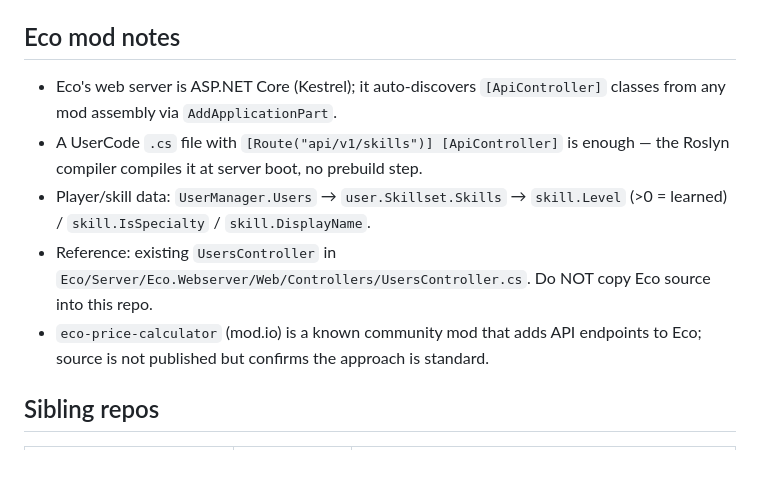
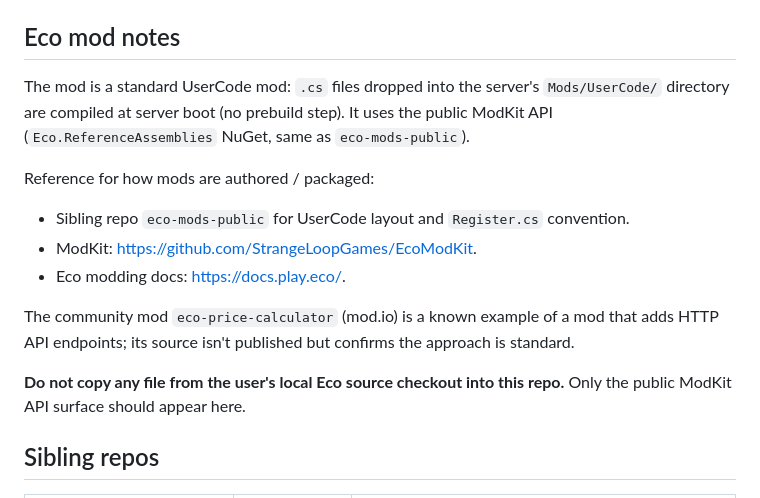
Before and after one commit to coilysiren/eco-spec-tracker, a Markdown page: AGENTS.md, the part around the change. Rendered like a GitHub page; blank space fills up the shorter version.

Commit message:
Scrub internal Eco source paths from AGENTS.md
Replace internal server source references (Eco.Webserver/Web/Controllers/...)
with pointers to public ModKit documentation and the sibling eco-mods-public
repo. The user's local Eco checkout is under a strict "do not publish" rule.

Co-Authored-By: Claude Opus 4.7 (1M context) <noreply@anthropic.com>

```diff
--- a/AGENTS.md
+++ b/AGENTS.md
@@ -41,11 +41,16 @@ Mock mode (current) bypasses the mod entirely and serves `mock_data.py`.
 
 ## Eco mod notes
 
-- Eco's web server is ASP.NET Core (Kestrel); it auto-discovers `[ApiController]` classes from any mod assembly via `AddApplicationPart`.
-- A UserCode `.cs` file with `[Route("api/v1/skills")] [ApiController]` is enough — the Roslyn compiler compiles it at server boot, no prebuild step.
-- Player/skill data: `UserManager.Users` → `user.Skillset.Skills` → `skill.Level` (>0 = learned) / `skill.IsSpecialty` / `skill.DisplayName`.
-- Reference: existing `UsersController` in `Eco/Server/Eco.Webserver/Web/Controllers/UsersController.cs`. Do NOT copy Eco source into this repo.
-- `eco-price-calculator` (mod.io) is a known community mod that adds API endpoints to Eco; source is not published but confirms the approach is standard.
+The mod is a standard UserCode mod: `.cs` files dropped into the server's `Mods/UserCode/` directory are compiled at server boot (no prebuild step). It uses the public ModKit API (`Eco.ReferenceAssemblies` NuGet, same as `eco-mods-public`).
+
+Reference for how mods are authored / packaged:
+- Sibling repo `eco-mods-public` for UserCode layout and `Register.cs` convention.
+- ModKit: https://github.com/StrangeLoopGames/EcoModKit.
+- Eco modding docs: https://docs.play.eco/.
+
+The community mod `eco-price-calculator` (mod.io) is a known example of a mod that adds HTTP API endpoints; its source isn't published but confirms the approach is standard.
+
+**Do not copy any file from the user's local Eco source checkout into this repo.** Only the public ModKit API surface should appear here.
 
 ## Sibling repos
 
```
